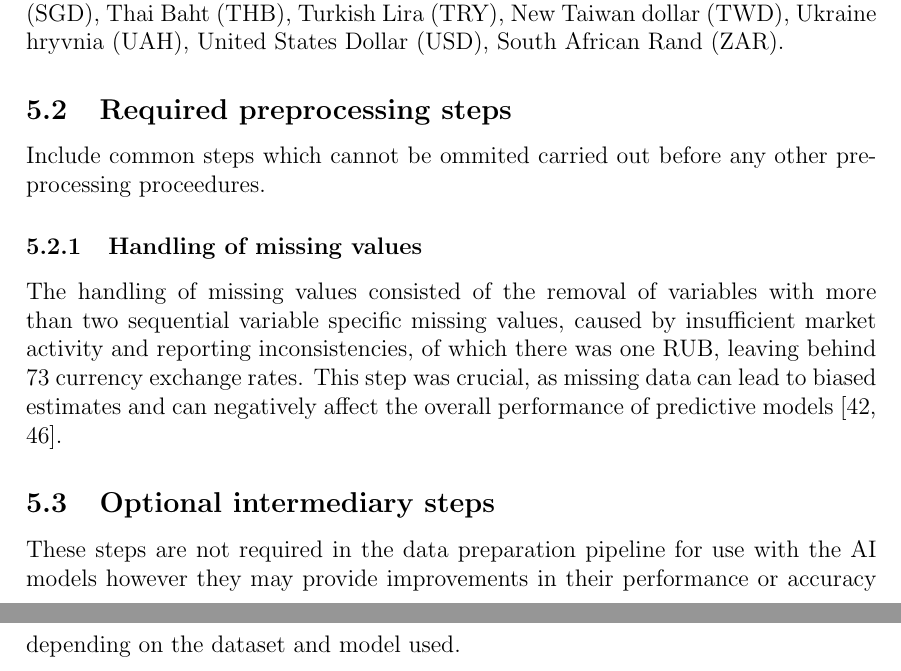
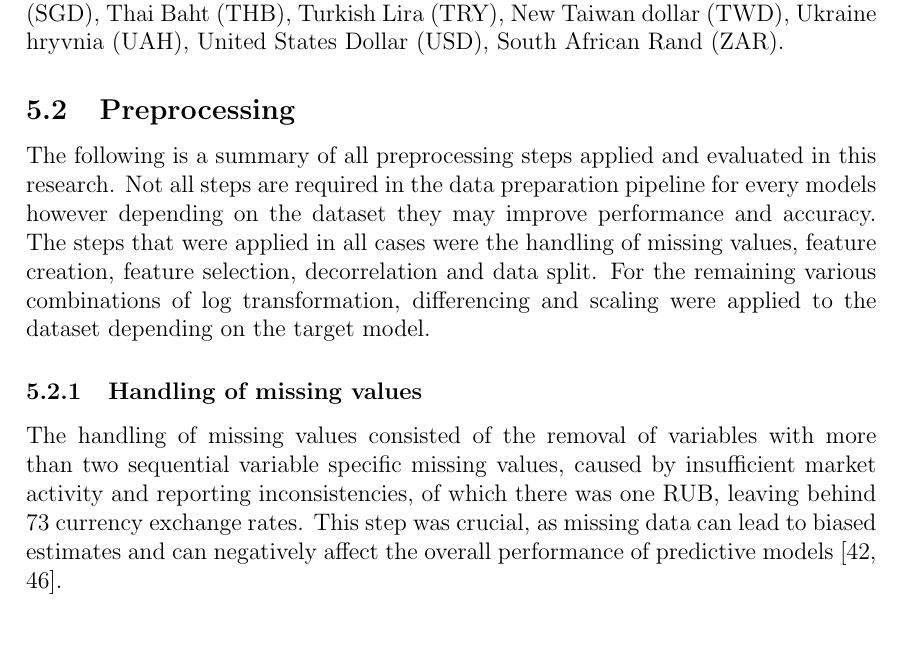
Before and after one commit to osdjp-lab/msc-degree-thesis, a LaTeX thesis (thesis.tex, which reads 5-data-preparation.tex): two parts of pages 21 and 22 of 51 before the commit and part of page 20 of 50 after it, the two joined at a grey line, cut so that both start at the same text. Compiled offline with pdfLaTeX.

Commit message:
Reorganized the data preparation section

```diff
--- a/5-data-preparation.tex
+++ b/5-data-preparation.tex
@@ -6,17 +6,21 @@ In this paper, data preparation for use in \gls{ai} model creation consists of t
 
 The data chosen for this study was a set of \gls{cpi} deflated \gls{eer} obtained from the website of the \gls{ecb} \cite{forex-data}. Specifically, the dataset consists of the broad EER-41 index comprising 41 trade-weighted partner currencies covering $\sim$93 of euro area external trade. The data is sampled at monthly frequency from 31.01.1993 to 31.10.2025. The 41 partner currencies included are: \gls{aed}, \gls{ars}, \gls{aud}, \gls{bgn}, \gls{brl}, \gls{cad}, \gls{chf}, \gls{clp}, \gls{cny}, \gls{cop}, \gls{czk}, \gls{dkk}, \gls{dzd}, \gls{eur}, \gls{gbp}, \gls{hkd}, \gls{huf}, \gls{idr}, \gls{ils}, \gls{inr}, \gls{isk}, \gls{jpy}, \gls{krw}, \gls{mad}, \gls{mxn}, \gls{myr}, \gls{nok}, \gls{nzd}, \gls{pen}, \gls{php}, \gls{pln}, \gls{ron}, \gls{rub}, \gls{sar}, \gls{sek}, \gls{sgd}, \gls{thb}, \gls{try}, \gls{twd}, \gls{uah}, \gls{usd}, \gls{zar}.
 
-\subsection{Required preprocessing steps}\label{Required preprocessing steps}
+\subsection{Preprocessing}\label{Preprocessing}
 
-Include common steps which cannot be ommited carried out before any other preprocessing proceedures.
+% \subsection{Required preprocessing steps}\label{Required preprocessing steps}
+%
+% Include common steps which cannot be ommited carried out before any other preprocessing proceedures.
+
+The following is a summary of all preprocessing steps applied and evaluated in this research. Not all steps are required in the data preparation pipeline for every models however depending on the dataset they may improve performance and accuracy. The steps that were applied in all cases were the handling of missing values, feature creation, feature selection, decorrelation and data split. For the remaining various combinations of log transformation, differencing and scaling were applied to the dataset depending on the target model.
 
 \subsubsection{Handling of missing values}\label{Handling of missing values}
 
 The handling of missing values consisted of the removal of variables with more than two sequential variable specific missing values, caused by insufficient market activity and reporting inconsistencies, of which there was one \gls{rub}, leaving behind 73 currency exchange rates. This step was crucial, as missing data can lead to biased estimates and can negatively affect the overall performance of predictive models \cite{techniques,rf-svr}.
 
-\subsection{Optional intermediary steps}\label{Optional intermediary steps}
-
-These steps are not required in the data preparation pipeline for use with the \gls{ai} models however they may provide improvements in their performance or accuracy depending on the dataset and model used.
+% \subsection{Optional intermediary steps}\label{Optional intermediary steps}
+%
+% These steps are not required in the data preparation pipeline for use with the \gls{ai} models however they may provide improvements in their performance or accuracy depending on the dataset and model used.
 
 \subsubsection{Log transformation}\label{Log transformation}
 
```
Also changed, not shown: 5-data-preparation.tex (14 more changed lines).
